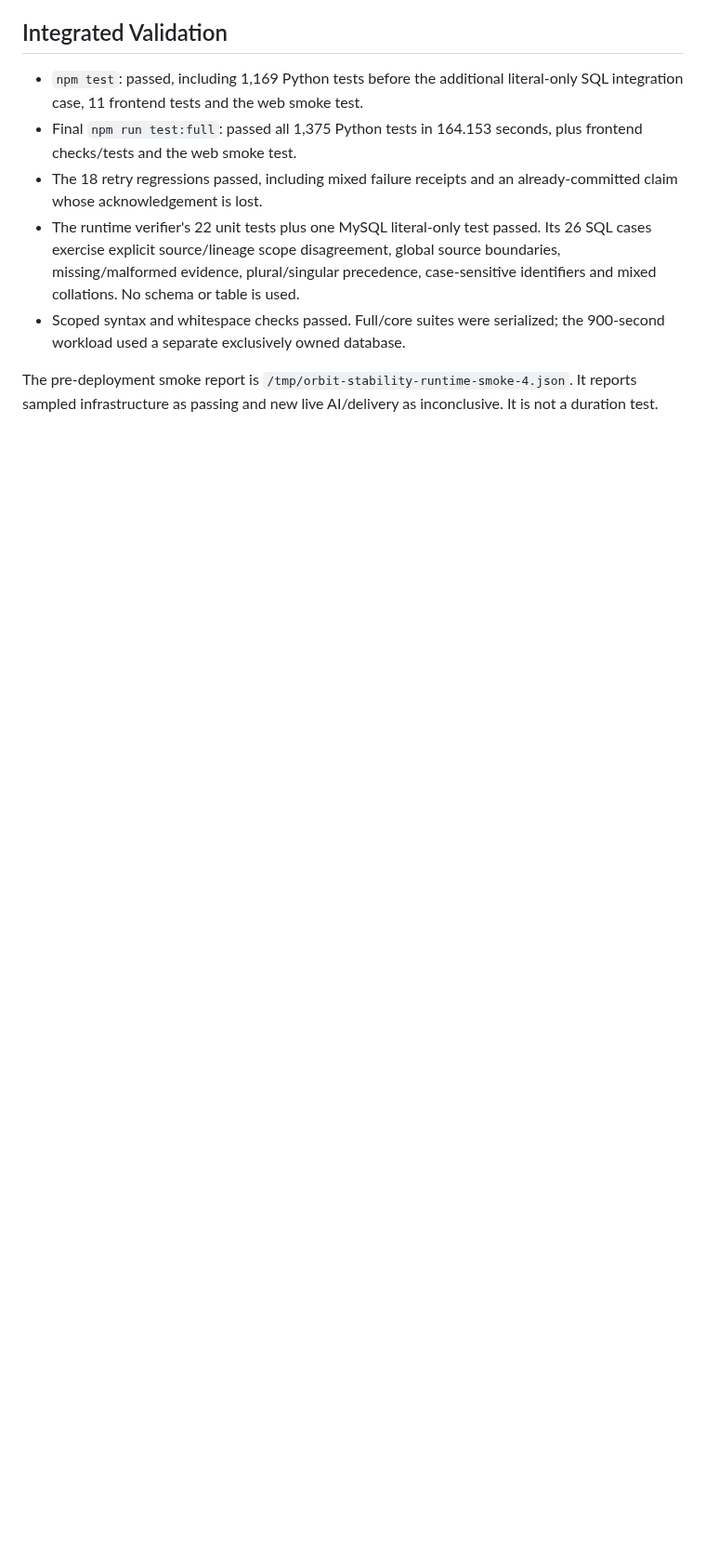
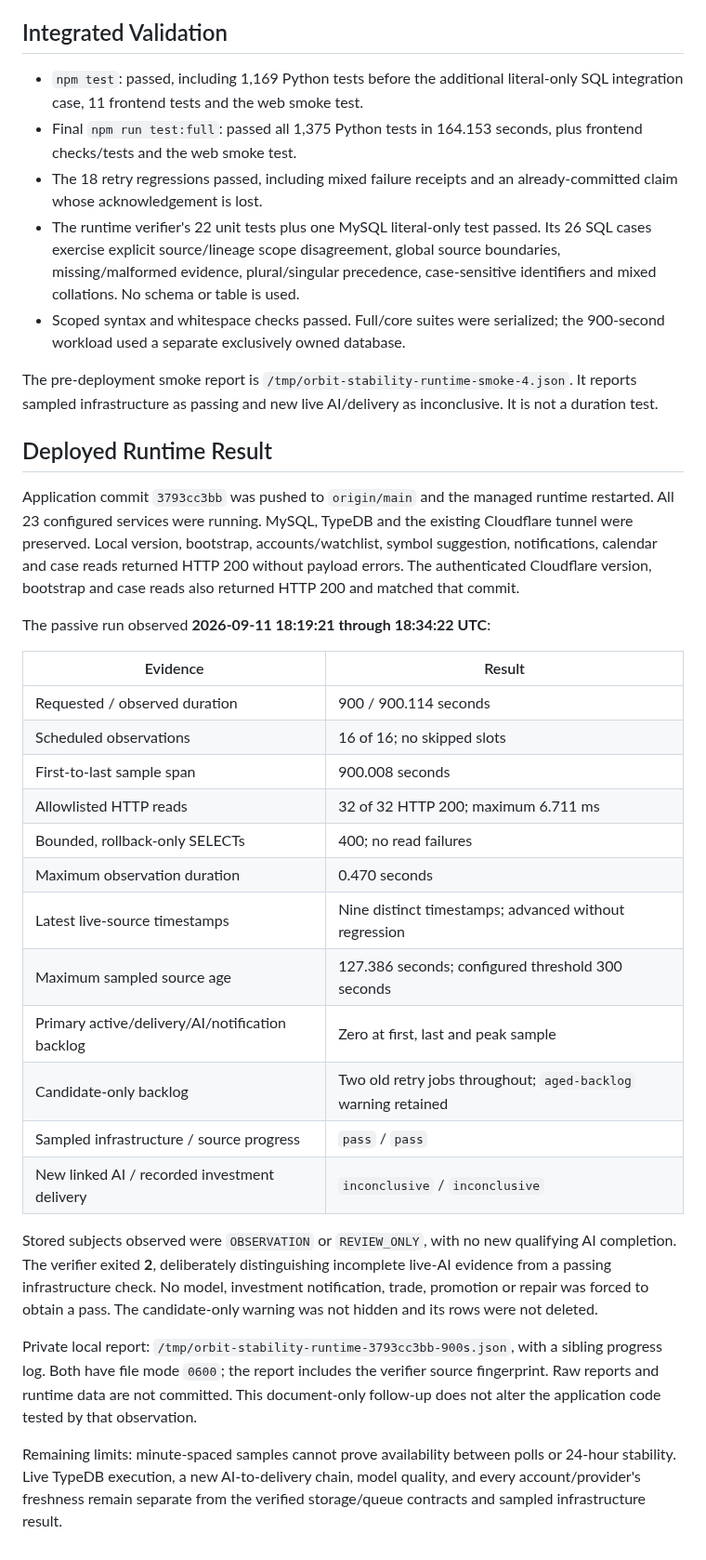
Before and after one commit to namsoon00/digital_twin, a Markdown page: docs/backend-operational-stabilization.md, the part around one of its changes. Shown at 93% size. Rendered like a GitHub page; blank space fills up the shorter version.

Commit message:
Record deployed backend stability verification

```diff
--- a/docs/backend-operational-stabilization.md
+++ b/docs/backend-operational-stabilization.md
@@ -130,3 +130,46 @@ Missing or stale linked evidence remains inconclusive, not an E2E pass.
 The pre-deployment smoke report is
 `/tmp/orbit-stability-runtime-smoke-4.json`. It reports sampled infrastructure
 as passing and new live AI/delivery as inconclusive. It is not a duration test.
+
+## Deployed Runtime Result
+
+Application commit `3793cc3bb` was pushed to `origin/main` and the managed
+runtime restarted. All 23 configured services were running. MySQL, TypeDB and
+the existing Cloudflare tunnel were preserved. Local version, bootstrap,
+accounts/watchlist, symbol suggestion, notifications, calendar and case reads
+returned HTTP 200 without payload errors. The authenticated Cloudflare version,
+bootstrap and case reads also returned HTTP 200 and matched that commit.
+
+The passive run observed **2026-09-11 18:19:21 through 18:34:22 UTC**:
+
+| Evidence | Result |
+| --- | --- |
+| Requested / observed duration | 900 / 900.114 seconds |
+| Scheduled observations | 16 of 16; no skipped slots |
+| First-to-last sample span | 900.008 seconds |
+| Allowlisted HTTP reads | 32 of 32 HTTP 200; maximum 6.711 ms |
+| Bounded, rollback-only SELECTs | 400; no read failures |
+| Maximum observation duration | 0.470 seconds |
+| Latest live-source timestamps | Nine distinct timestamps; advanced without regression |
+| Maximum sampled source age | 127.386 seconds; configured threshold 300 seconds |
+| Primary active/delivery/AI/notification backlog | Zero at first, last and peak sample |
+| Candidate-only backlog | Two old retry jobs throughout; `aged-backlog` warning retained |
+| Sampled infrastructure / source progress | `pass` / `pass` |
+| New linked AI / recorded investment delivery | `inconclusive` / `inconclusive` |
+
+Stored subjects observed were `OBSERVATION` or `REVIEW_ONLY`, with no new
+qualifying AI completion. The verifier exited **2**, deliberately distinguishing
+incomplete live-AI evidence from a passing infrastructure check. No model,
+investment notification, trade, promotion or repair was forced to obtain a pass.
+The candidate-only warning was not hidden and its rows were not deleted.
+
+Private local report:
+`/tmp/orbit-stability-runtime-3793cc3bb-900s.json`, with a sibling progress log.
+Both have file mode `0600`; the report includes the verifier source fingerprint.
+Raw reports and runtime data are not committed. This document-only follow-up
+does not alter the application code tested by that observation.
+
+Remaining limits: minute-spaced samples cannot prove availability between
+polls or 24-hour stability. Live TypeDB execution, a new AI-to-delivery chain,
+model quality, and every account/provider's freshness remain separate from
+the verified storage/queue contracts and sampled infrastructure result.
```
Also changed, not shown: other parts of docs/backend-operational-stabilization.md (+2 -2 lines).
